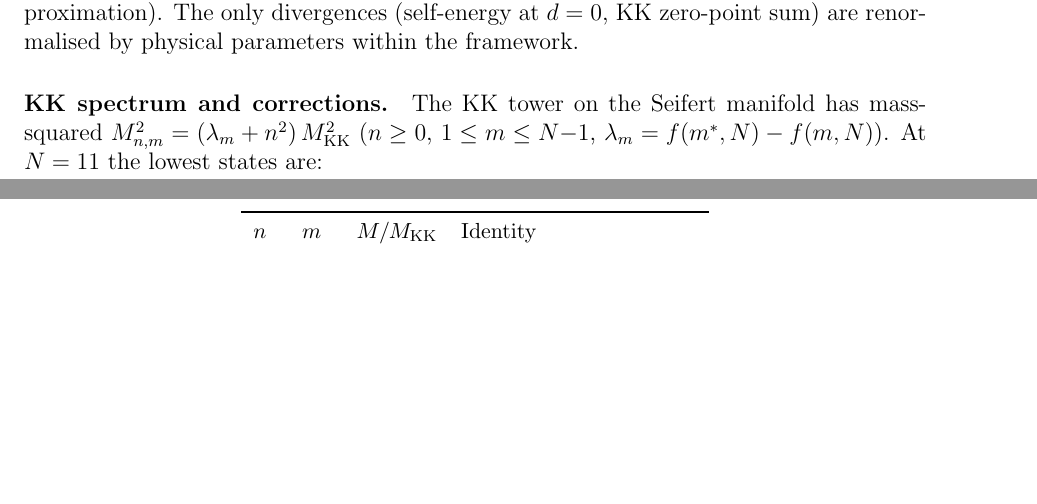
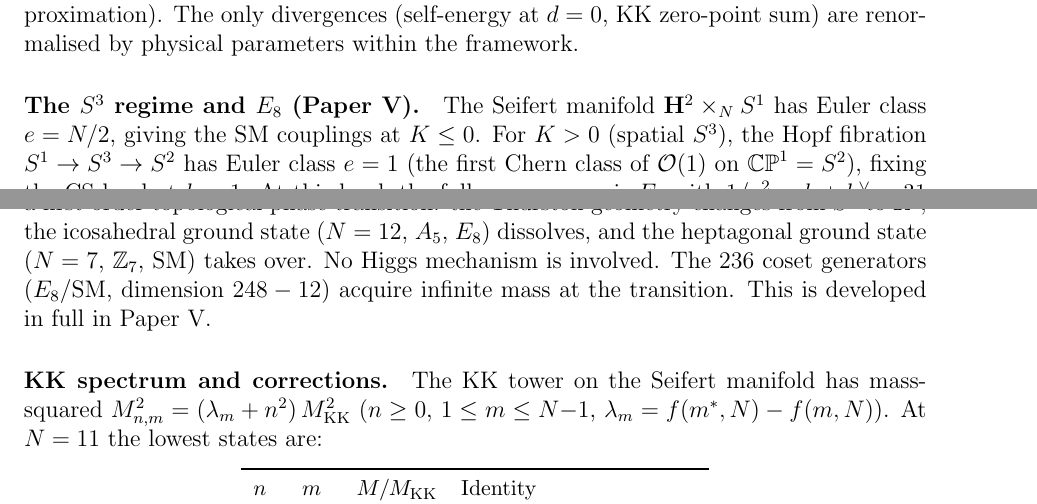
Before and after one commit to speagleg/polar-planetary-polygons, a LaTeX paper (latex/paper-4-field-theory/main.tex): two parts of pages 20 and 21 of 35, joined at a grey line, cut so that both start at the same text, the shorter picture padded with empty space. Compiled offline with pdfLaTeX.

Commit message:
paper IV: add S³/E₈ UV completion paragraph + Euler class for CS level
New paragraph in UV completion section (§9): connects Hopf fibration
(e=1) to E₈ at k=1, 1/g²=31, c=8. The E₈→SM breaking at K=0 is a
topological phase transition (developed in Paper V).

Strengthened U(1) level justification: K=e=1 from Hopf Euler class.

Co-Authored-By: Claude Opus 4.6 (1M context) <noreply@anthropic.com>

```diff
--- a/latex/paper-4-field-theory/main.tex
+++ b/latex/paper-4-field-theory/main.tex
@@ -1915,3 +1917,10 @@ couplings, cosmological constant, Weinberg angle---are
 exact (no perturbative approximation).
 The only divergences (self-energy at $d = 0$, KK zero-point sum)
 are renormalised by physical parameters within the framework.
+
+\paragraph{The $S^3$ regime and $E_8$ (Paper~V).}
+The Seifert manifold $\mathbf{H}^2 \times_N S^1$ has Euler class
+$e = N/2$, giving the SM couplings at $K \le 0$.  For $K > 0$
+(spatial $S^3$), the Hopf fibration $S^1 \to S^3 \to S^2$ has
+Euler class $e = 1$ (the first Chern class of $\mathcal{O}(1)$ on
+$\mathbb{CP}^1 = S^2$), fixing the CS level at $k = 1$.
@@ -1918,3 +1931,10 @@ are renormalised by physical parameters within the framework.
+topological phase transition: the Thurston geometry changes from
+$S^3$ to $\mathbb{R}^3$, the icosahedral ground state ($N = 12$,
+$A_5$, $E_8$) dissolves, and the heptagonal ground state ($N = 7$,
+$\mathbb{Z}_7$, SM) takes over.  No Higgs mechanism is involved.
+The 236 coset generators ($E_8/\mathrm{SM}$, dimension $248 - 12$)
+acquire infinite mass at the transition.
+This is developed in full in Paper~V.
 
 \paragraph{KK spectrum and corrections.}
 The KK tower on the Seifert manifold has mass-squared
```
Also changed, not shown: latex/paper-4-field-theory/main.tex (10 more changed lines).
